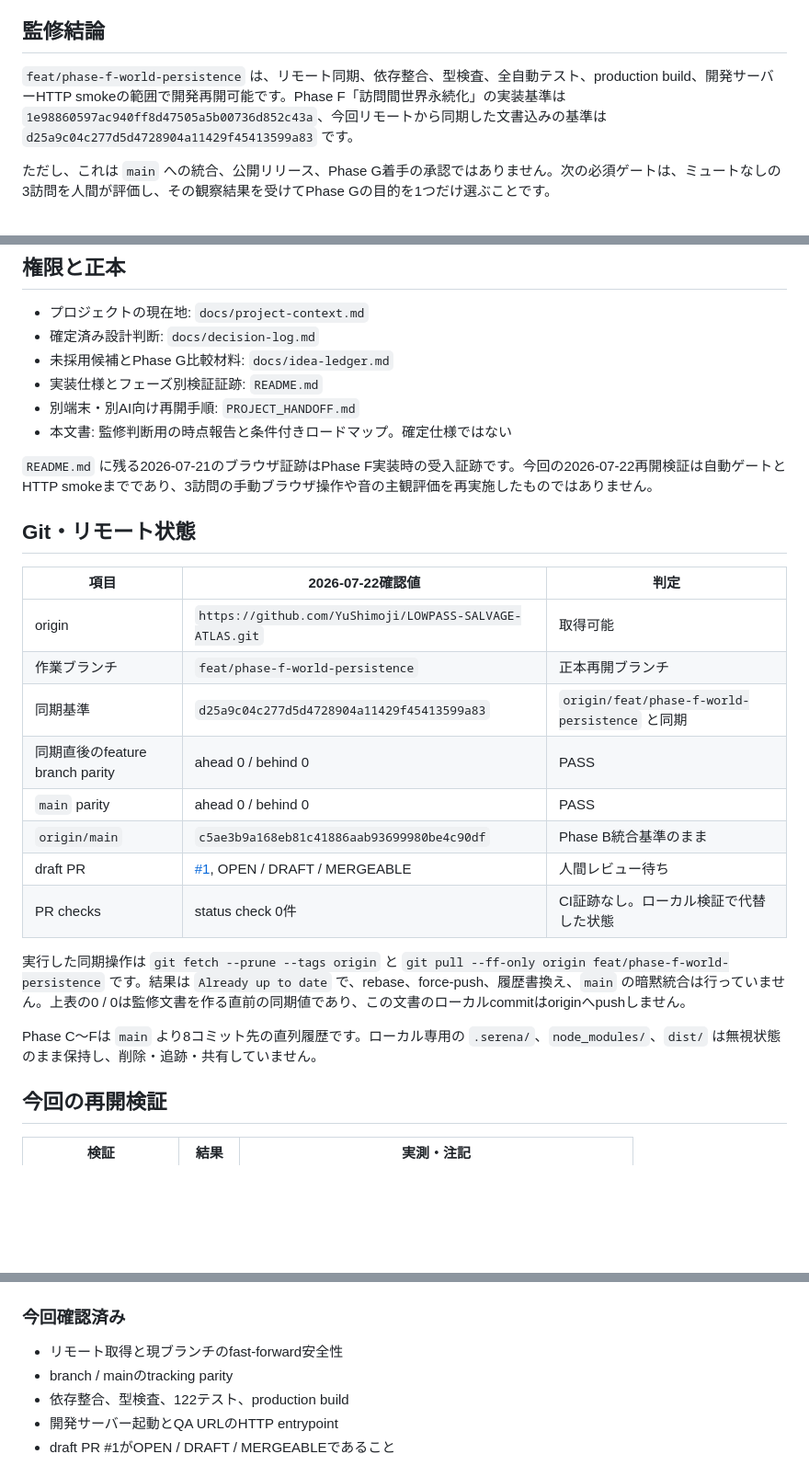
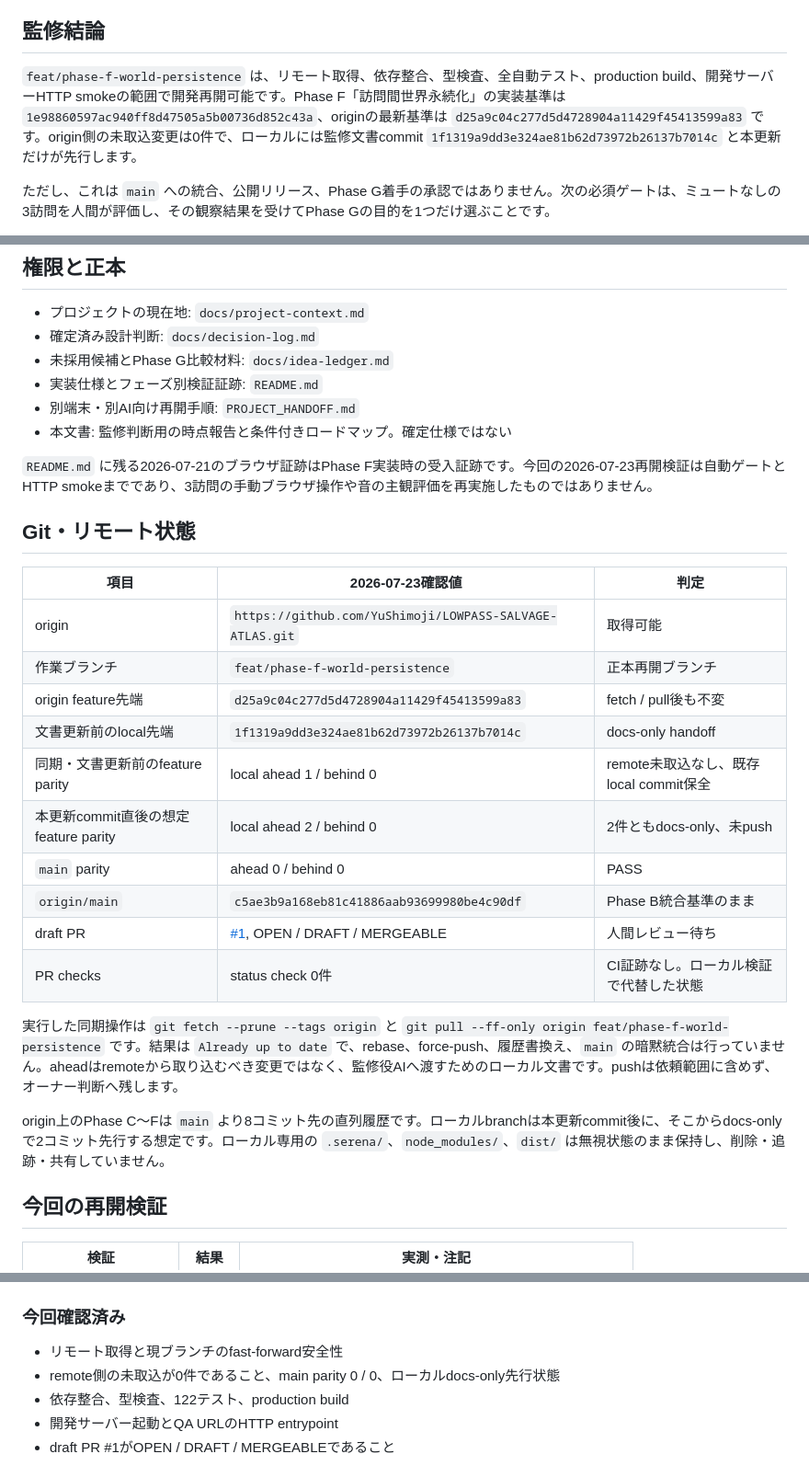
Before and after one commit to YuShimoji/LOWPASS-SALVAGE-ATLAS, a Markdown page: docs/supervising-ai-report.md, 3 parts joined by grey strips. Shown at 92% size. GitHub-like rendering; blank space fills up the shorter version.

Commit message:
docs: refresh supervisor handoff after sync

```diff
--- a/docs/supervising-ai-report.md
+++ b/docs/supervising-ai-report.md
@@ -4,7 +4,7 @@
 
 ## 監修結論
 
-`feat/phase-f-world-persistence` は、リモート同期、依存整合、型検査、全自動テスト、production build、開発サーバーHTTP smokeの範囲で開発再開可能です。Phase F「訪問間世界永続化」の実装基準は `1e98860597ac940ff8d47505a5b00736d852c43a`、今回リモートから同期した文書込みの基準は `d25a9c04c277d5d4728904a11429f45413599a83` です。
+`feat/phase-f-world-persistence` は、リモート取得、依存整合、型検査、全自動テスト、production build、開発サーバーHTTP smokeの範囲で開発再開可能です。Phase F「訪問間世界永続化」の実装基準は `1e98860597ac940ff8d47505a5b00736d852c43a`、originの最新基準は `d25a9c04c277d5d4728904a11429f45413599a83` です。origin側の未取込変更は0件で、ローカルには監修文書commit `1f1319a9dd3e324ae81b62d73972b26137b7014c` と本更新だけが先行します。
 
 ただし、これは `main` への統合、公開リリース、Phase G着手の承認ではありません。次の必須ゲートは、ミュートなしの3訪問を人間が評価し、その観察結果を受けてPhase Gの目的を1つだけ選ぶことです。
 
@@ -19,24 +19,26 @@
 - 別端末・別AI向け再開手順: `PROJECT_HANDOFF.md`
 - 本文書: 監修判断用の時点報告と条件付きロードマップ。確定仕様ではない
 
-`README.md` に残る2026-07-21のブラウザ証跡はPhase F実装時の受入証跡です。今回の2026-07-22再開検証は自動ゲートとHTTP smokeまでであり、3訪問の手動ブラウザ操作や音の主観評価を再実施したものではありません。
+`README.md` に残る2026-07-21のブラウザ証跡はPhase F実装時の受入証跡です。今回の2026-07-23再開検証は自動ゲートとHTTP smokeまでであり、3訪問の手動ブラウザ操作や音の主観評価を再実施したものではありません。
 
 ## Git・リモート状態
 
-| 項目 | 2026-07-22確認値 | 判定 |
+| 項目 | 2026-07-23確認値 | 判定 |
 | --- | --- | --- |
 | origin | `https://github.com/YuShimoji/LOWPASS-SALVAGE-ATLAS.git` | 取得可能 |
 | 作業ブランチ | `feat/phase-f-world-persistence` | 正本再開ブランチ |
-| 同期基準 | `d25a9c04c277d5d4728904a11429f45413599a83` | `origin/feat/phase-f-world-persistence` と同期 |
-| 同期直後のfeature branch parity | ahead 0 / behind 0 | PASS |
+| origin feature先端 | `d25a9c04c277d5d4728904a11429f45413599a83` | fetch / pull後も不変 |
+| 文書更新前のlocal先端 | `1f1319a9dd3e324ae81b62d73972b26137b7014c` | docs-only handoff |
+| 同期・文書更新前のfeature parity | local ahead 1 / behind 0 | remote未取込なし、既存local commit保全 |
+| 本更新commit直後の想定feature parity | local ahead 2 / behind 0 | 2件ともdocs-only、未push |
 | `main` parity | ahead 0 / behind 0 | PASS |
 | `origin/main` | `c5ae3b9a168eb81c41886aab93699980be4c90df` | Phase B統合基準のまま |
 | draft PR | [#1](https://github.com/YuShimoji/LOWPASS-SALVAGE-ATLAS/pull/1), OPEN / DRAFT / MERGEABLE | 人間レビュー待ち |
 | PR checks | status check 0件 | CI証跡なし。ローカル検証で代替した状態 |
 
-実行した同期操作は `git fetch --prune --tags origin` と `git pull --ff-only origin feat/phase-f-world-persistence` です。結果は `Already up to date` で、rebase、force-push、履歴書換え、`main` の暗黙統合は行っていません。上表の0 / 0は監修文書を作る直前の同期値であり、この文書のローカルcommitはoriginへpushしません。
+実行した同期操作は `git fetch --prune --tags origin` と `git pull --ff-only origin feat/phase-f-world-persistence` です。結果は `Already up to date` で、rebase、force-push、履歴書換え、`main` の暗黙統合は行っていません。aheadはremoteから取り込むべき変更ではなく、監修役AIへ渡すためのローカル文書です。pushは依頼範囲に含めず、オーナー判断へ残します。
 
-Phase C〜Fは `main` より8コミット先の直列履歴です。ローカル専用の `.serena/`、`node_modules/`、`dist/` は無視状態のまま保持し、削除・追跡・共有していません。
+origin上のPhase C〜Fは `main` より8コミット先の直列履歴です。ローカルbranchは本更新commit後に、そこからdocs-onlyで2コミット先行する想定です。ローカル専用の `.serena/`、`node_modules/`、`dist/` は無視状態のまま保持し、削除・追跡・共有していません。
 
 ## 今回の再開検証
 
@@ -83,7 +98,7 @@ production buildはPhase F既知値と同じ初期チャンク2,900.15 kB（gzip
 ### 今回確認済み
 
 - リモート取得と現ブランチのfast-forward安全性
-- branch / mainのtracking parity
+- remote側の未取込が0件であること、main parity 0 / 0、ローカルdocs-only先行状態
 - 依存整合、型検査、122テスト、production build
 - 開発サーバー起動とQA URLのHTTP entrypoint
 - draft PR #1がOPEN / DRAFT / MERGEABLEであること
```
Also changed, not shown: other parts of docs/supervising-ai-report.md (+20 -4 lines), PROJECT_HANDOFF.md (+10 -5 lines), docs/project-context.md (+6 -4 lines).
